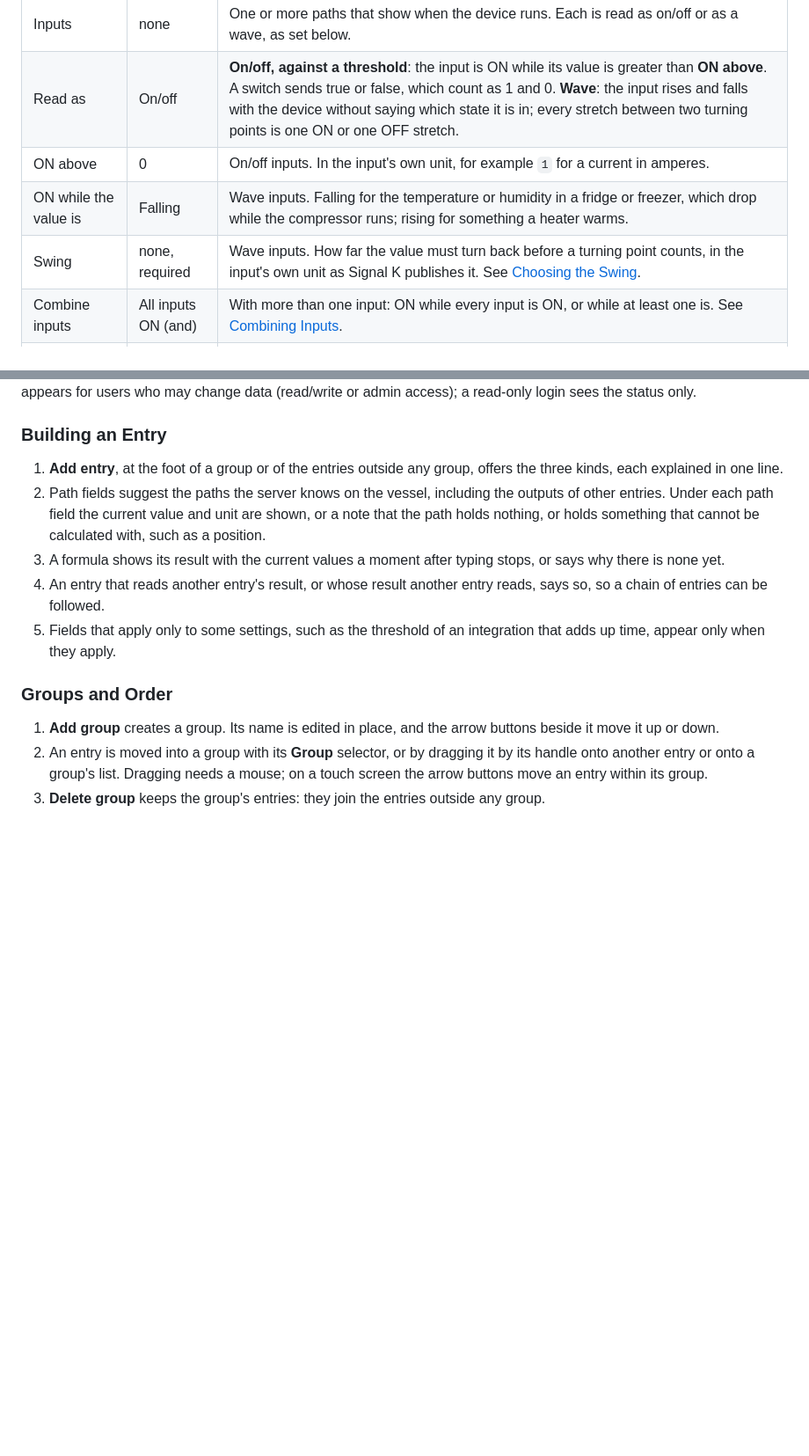
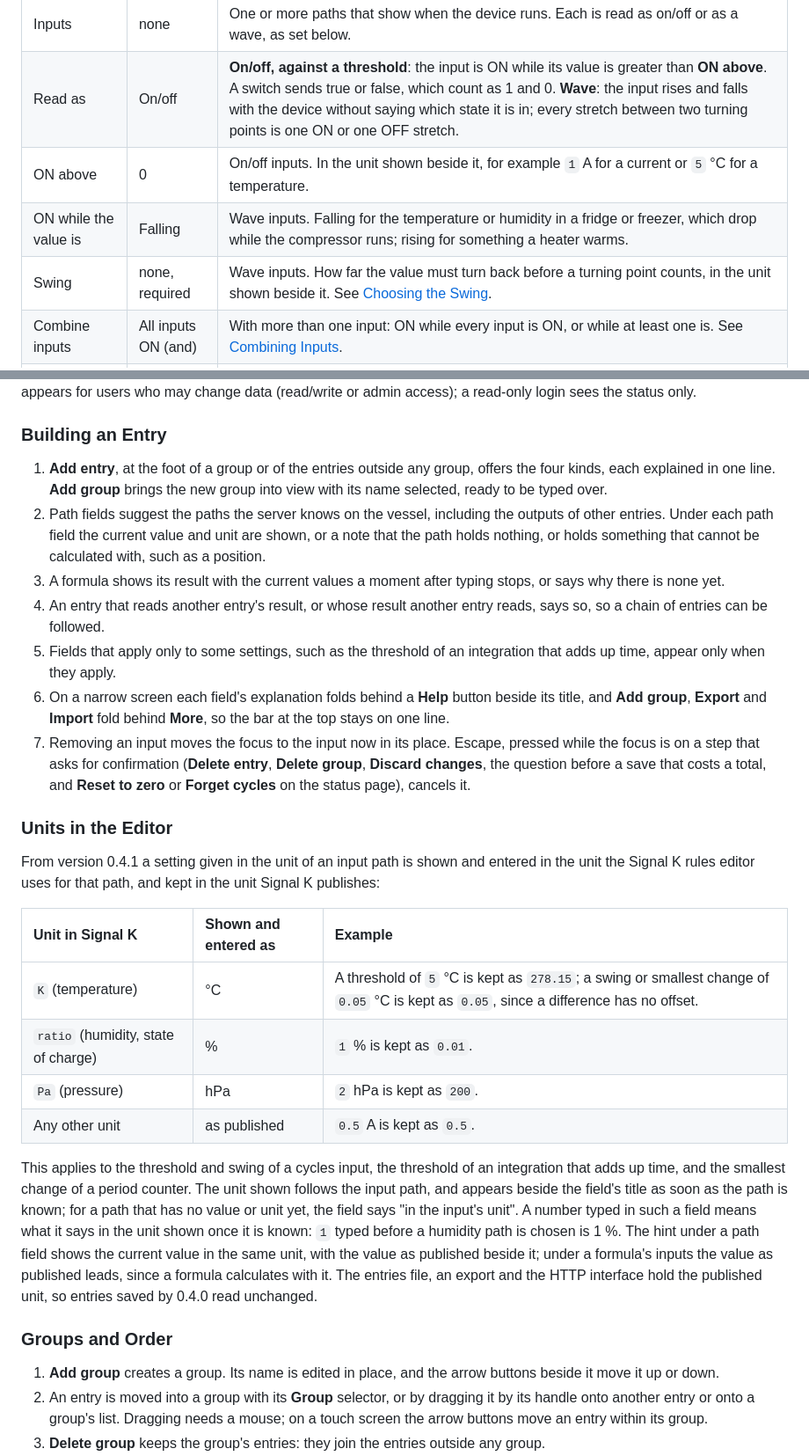
Before and after one commit to Peter-Petrik/signalk-calc-paths, a Markdown page: README.md, 2 parts joined by grey strips. Shown at 88% size. GitHub-like rendering; blank space fills up the shorter version.

```diff
--- a/README.md
+++ b/README.md
@@ -99,9 +99,9 @@ A Cycles entry finds the ON and OFF stretches of a device that cycles and publis
 | :--- | :--- | :--- |
 | Inputs | none | One or more paths that show when the device runs. Each is read as on/off or as a wave, as set below. |
 | Read as | On/off | **On/off, against a threshold**: the input is ON while its value is greater than **ON above**. A switch sends true or false, which count as 1 and 0. **Wave**: the input rises and falls with the device without saying which state it is in; every stretch between two turning points is one ON or one OFF stretch. |
-| ON above | 0 | On/off inputs. In the input's own unit, for example `1` for a current in amperes. |
+| ON above | 0 | On/off inputs. In the unit shown beside it, for example `1` A for a current or `5` °C for a temperature. |
 | ON while the value is | Falling | Wave inputs. Falling for the temperature or humidity in a fridge or freezer, which drop while the compressor runs; rising for something a heater warms. |
-| Swing | none, required | Wave inputs. How far the value must turn back before a turning point counts, in the input's own unit as Signal K publishes it. See [Choosing the Swing](#choosing-the-swing). |
+| Swing | none, required | Wave inputs. How far the value must turn back before a turning point counts, in the unit shown beside it. See [Choosing the Swing](#choosing-the-swing). |
 | Combine inputs | All inputs ON (and) | With more than one input: ON while every input is ON, or while at least one is. See [Combining Inputs](#combining-inputs). |
 | Publish | Median ON time | Median ON time, median OFF time, median cycle (an ON stretch plus the OFF stretch after it), duty cycle (the share of time ON), last ON time, or number of cycles. Times are published in seconds, the duty cycle as a ratio from 0 to 1, the number of cycles as a plain number. |
 | Window | 24 hours | The figure is taken from the stretches that ended within this many hours. |
@@ -237,11 +237,26 @@ From version 0.3.0 entries are edited on the plugin's page: **Webapps > Calculat
 
 ### Building an Entry
 
-1. **Add entry**, at the foot of a group or of the entries outside any group, offers the three kinds, each explained in one line.
+1. **Add entry**, at the foot of a group or of the entries outside any group, offers the four kinds, each explained in one line. **Add group** brings the new group into view with its name selected, ready to be typed over.
 2. Path fields suggest the paths the server knows on the vessel, including the outputs of other entries. Under each path field the current value and unit are shown, or a note that the path holds nothing, or holds something that cannot be calculated with, such as a position.
 3. A formula shows its result with the current values a moment after typing stops, or says why there is none yet.
 4. An entry that reads another entry's result, or whose result another entry reads, says so, so a chain of entries can be followed.
 5. Fields that apply only to some settings, such as the threshold of an integration that adds up time, appear only when they apply.
+6. On a narrow screen each field's explanation folds behind a **Help** button beside its title, and **Add group**, **Export** and **Import** fold behind **More**, so the bar at the top stays on one line.
+7. Removing an input moves the focus to the input now in its place. Escape, pressed while the focus is on a step that asks for confirmation (**Delete entry**, **Delete group**, **Discard changes**, the question before a save that costs a total, and **Reset to zero** or **Forget cycles** on the status page), cancels it.
+
+### Units in the Editor
+
+From version 0.4.1 a setting given in the unit of an input path is shown and entered in the unit the Signal K rules editor uses for that path, and kept in the unit Signal K publishes:
+
+| Unit in Signal K | Shown and entered as | Example |
+| :--- | :--- | :--- |
+| `K` (temperature) | °C | A threshold of `5` °C is kept as `278.15`; a swing or smallest change of `0.05` °C is kept as `0.05`, since a difference has no offset. |
+| `ratio` (humidity, state of charge) | % | `1` % is kept as `0.01`. |
+| `Pa` (pressure) | hPa | `2` hPa is kept as `200`. |
+| Any other unit | as published | `0.5` A is kept as `0.5`. |
+
+This applies to the threshold and swing of a cycles input, the threshold of an integration that adds up time, and the smallest change of a period counter. The unit shown follows the input path, and appears beside the field's title as soon as the path is known; for a path that has no value or unit yet, the field says "in the input's unit". A number typed in such a field means what it says in the unit shown once it is known: `1` typed before a humidity path is chosen is 1 %. The hint under a path field shows the current value in the same unit, with the value as published beside it; under a formula's inputs the value as published leads, since a formula calculates with it. The entries file, an export and the HTTP interface hold the published unit, so entries saved by 0.4.0 read unchanged.
 
 ### Groups and Order
 
```
Also changed, not shown: other parts of README.md (+14 -14 lines), CHANGELOG.md (+19 -0 lines), screenshots/webapp-editor-cycles.png, 11 other files.
